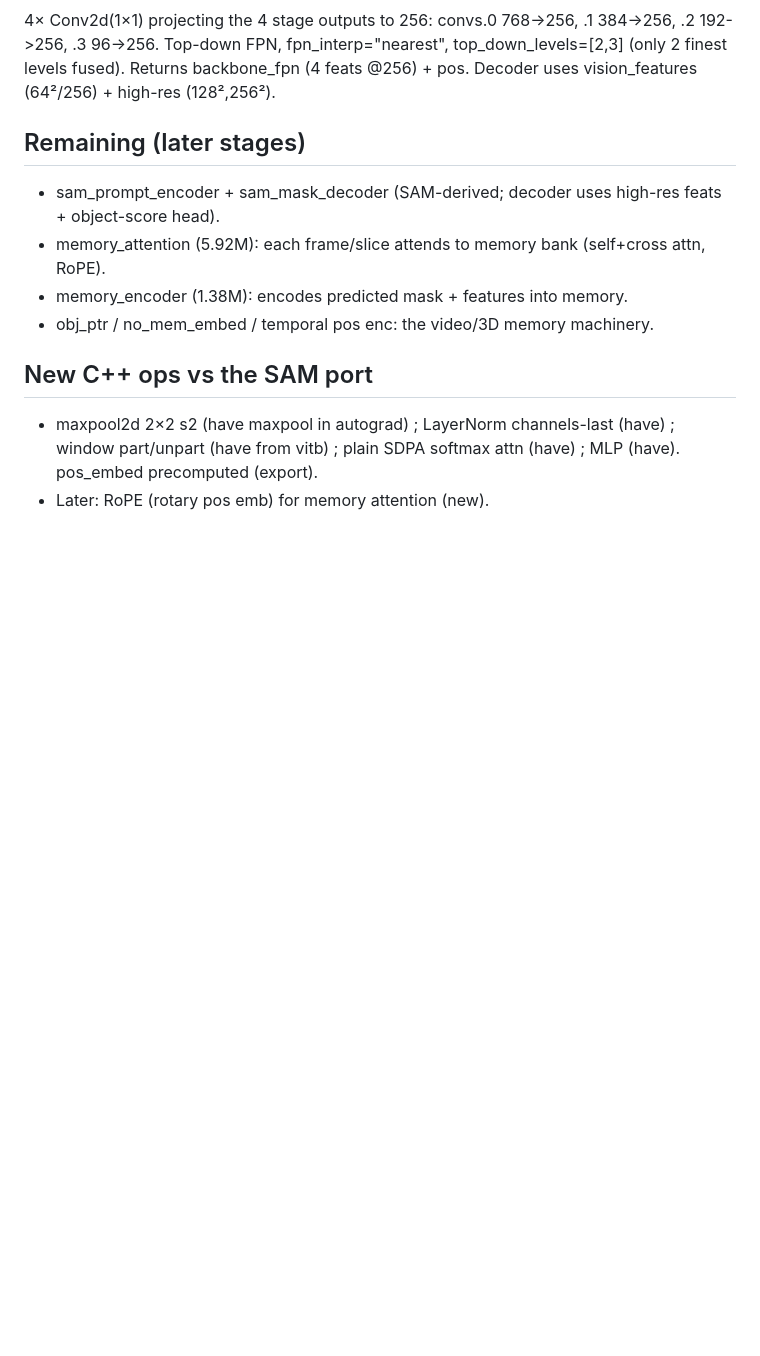
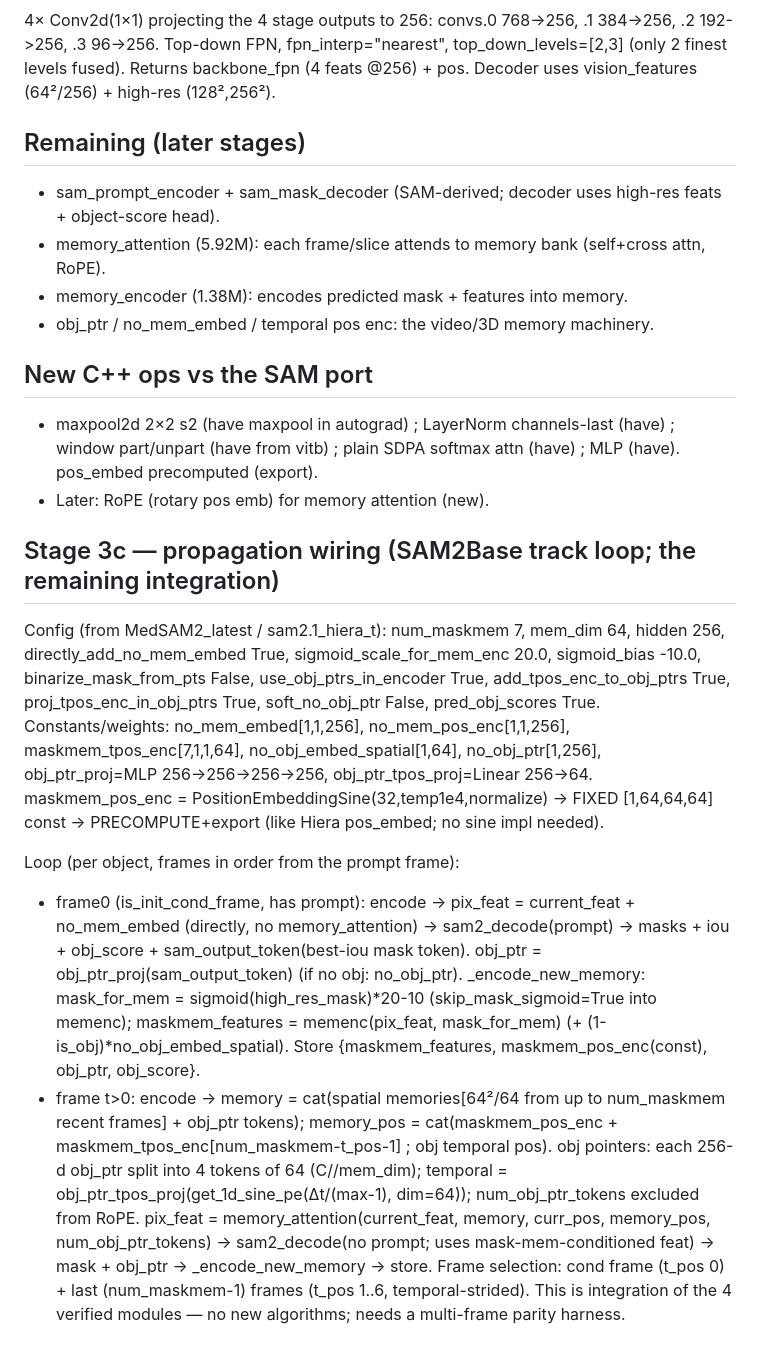
Before and after one commit to yomei-o/medsam2_cpp, a Markdown page: pure/ref/ARCH.md, the part around the change. GitHub-like rendering; blank space fills up the shorter version.

Commit message:
ARCH: full Stage-3c propagation-loop spec (memory bank, obj pointers, temporal pos, no_mem_embed)

```diff
--- a/pure/ref/ARCH.md
+++ b/pure/ref/ARCH.md
@@ -48,3 +48,29 @@ Returns backbone_fpn (4 feats @256) + pos. Decoder uses vision_features (64²/25
 - maxpool2d 2×2 s2 (have maxpool in autograd) ; LayerNorm channels-last (have) ; window part/unpart
   (have from vitb) ; plain SDPA softmax attn (have) ; MLP (have). pos_embed precomputed (export).
 - Later: RoPE (rotary pos emb) for memory attention (new).
+
+## Stage 3c — propagation wiring (SAM2Base track loop; the remaining integration)
+Config (from MedSAM2_latest / sam2.1_hiera_t): num_maskmem 7, mem_dim 64, hidden 256,
+directly_add_no_mem_embed True, sigmoid_scale_for_mem_enc 20.0, sigmoid_bias -10.0,
+binarize_mask_from_pts False, use_obj_ptrs_in_encoder True, add_tpos_enc_to_obj_ptrs True,
+proj_tpos_enc_in_obj_ptrs True, soft_no_obj_ptr False, pred_obj_scores True.
+Constants/weights: no_mem_embed[1,1,256], no_mem_pos_enc[1,1,256], maskmem_tpos_enc[7,1,1,64],
+no_obj_embed_spatial[1,64], no_obj_ptr[1,256], obj_ptr_proj=MLP 256→256→256→256,
+obj_ptr_tpos_proj=Linear 256→64. maskmem_pos_enc = PositionEmbeddingSine(32,temp1e4,normalize) →
+FIXED [1,64,64,64] const → PRECOMPUTE+export (like Hiera pos_embed; no sine impl needed).
+
+Loop (per object, frames in order from the prompt frame):
+- frame0 (is_init_cond_frame, has prompt): encode → pix_feat = current_feat + no_mem_embed (directly, no
+  memory_attention) → sam2_decode(prompt) → masks + iou + obj_score + sam_output_token(best-iou mask
+  token). obj_ptr = obj_ptr_proj(sam_output_token) (if no obj: no_obj_ptr). _encode_new_memory:
+  mask_for_mem = sigmoid(high_res_mask)*20-10 (skip_mask_sigmoid=True into memenc); maskmem_features =
+  memenc(pix_feat, mask_for_mem) (+ (1-is_obj)*no_obj_embed_spatial). Store {maskmem_features,
+  maskmem_pos_enc(const), obj_ptr, obj_score}.
+- frame t>0: encode → memory = cat(spatial memories[64²/64 from up to num_maskmem recent frames] +
+  obj_ptr tokens); memory_pos = cat(maskmem_pos_enc + maskmem_tpos_enc[num_maskmem-t_pos-1] ; obj temporal
+  pos). obj pointers: each 256-d obj_ptr split into 4 tokens of 64 (C//mem_dim); temporal =
+  obj_ptr_tpos_proj(get_1d_sine_pe(Δt/(max-1), dim=64)); num_obj_ptr_tokens excluded from RoPE.
+  pix_feat = memory_attention(current_feat, memory, curr_pos, memory_pos, num_obj_ptr_tokens) →
+  sam2_decode(no prompt; uses mask-mem-conditioned feat) → mask + obj_ptr → _encode_new_memory → store.
+Frame selection: cond frame (t_pos 0) + last (num_maskmem-1) frames (t_pos 1..6, temporal-strided).
+This is integration of the 4 verified modules — no new algorithms; needs a multi-frame parity harness.
```
